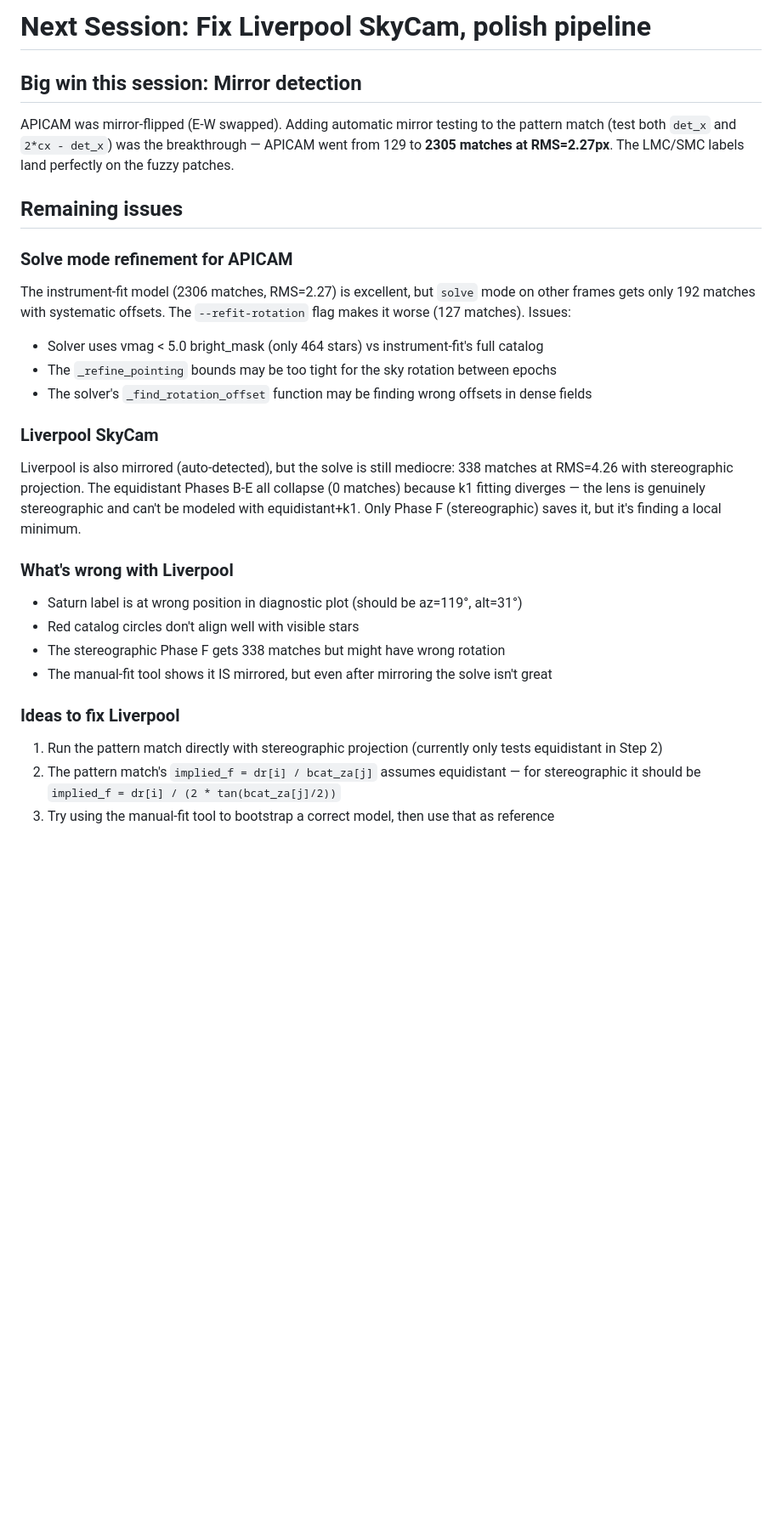
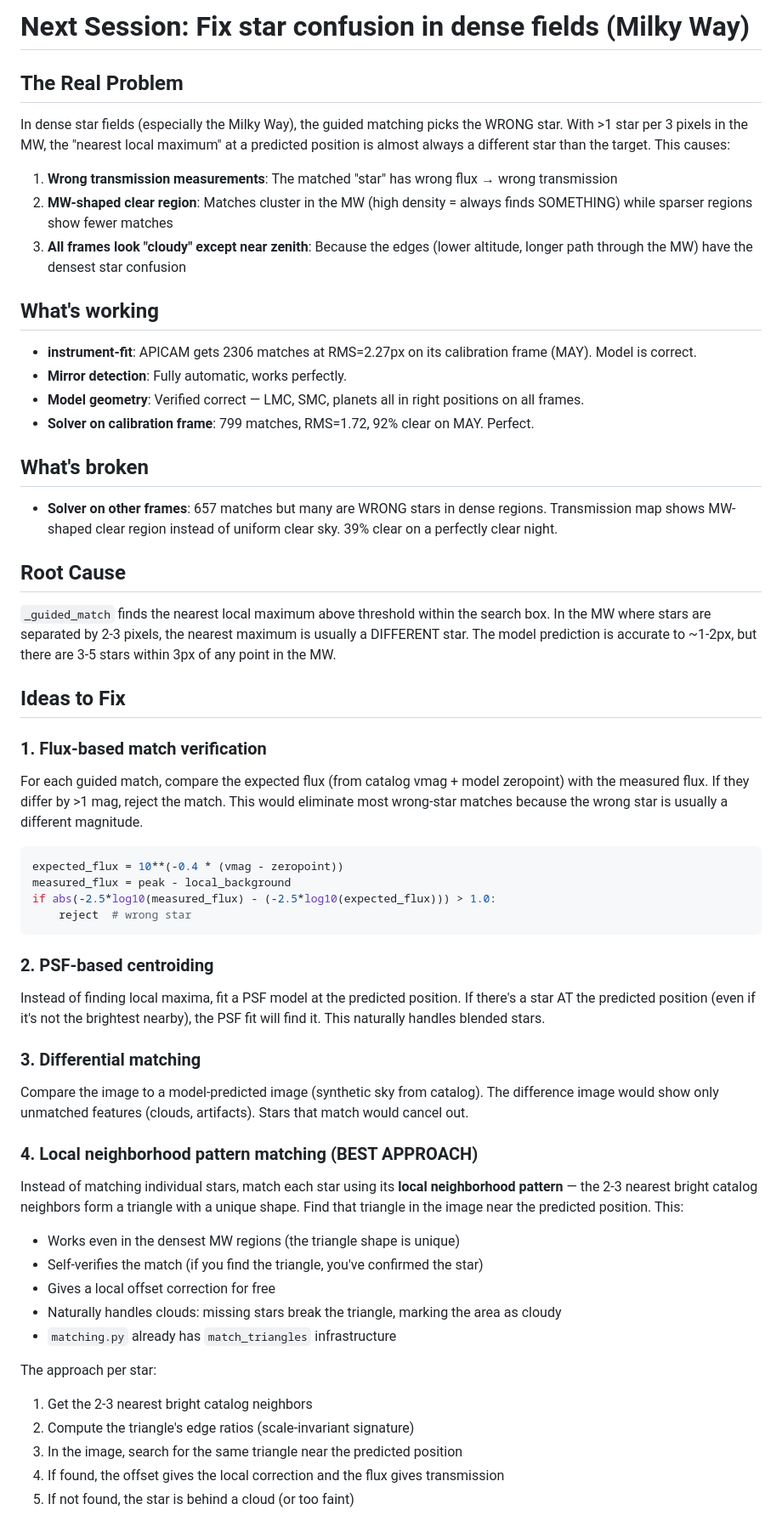
Before and after one commit to zgazak/allclear, a Markdown page: NEXT_SESSION_PROMPT.md, the part around one of its changes. Shown at 85% size. Drawn GitHub-style; blank space fills up the shorter version.

Commit message:
Update NEXT_SESSION_PROMPT: local neighborhood pattern matching approach
The core solver issue is star confusion in dense MW fields — nearest-peak
matching grabs wrong stars. The solution: match each star by its local
neighborhood pattern (2-3 nearest catalog neighbors form a unique triangle).
matching.py already has triangle infrastructure.

Co-Authored-By: Zach Gazak <zgazak@gmail.com>
Co-Authored-By: Claude Opus 4.6 (1M context) <noreply@anthropic.com>

````diff
--- a/NEXT_SESSION_PROMPT.md
+++ b/NEXT_SESSION_PROMPT.md
@@ -1,26 +1,54 @@
-# Next Session: Fix Liverpool SkyCam, polish pipeline
+# Next Session: Fix star confusion in dense fields (Milky Way)
 
-## Big win this session: Mirror detection
-APICAM was mirror-flipped (E-W swapped). Adding automatic mirror testing to the pattern match (test both `det_x` and `2*cx - det_x`) was the breakthrough — APICAM went from 129 to **2305 matches at RMS=2.27px**. The LMC/SMC labels land perfectly on the fuzzy patches.
+## The Real Problem
+In dense star fields (especially the Milky Way), the guided matching picks the WRONG star. With >1 star per 3 pixels in the MW, the "nearest local maximum" at a predicted position is almost always a different star than the target. This causes:
 
-## Remaining issues
+1. **Wrong transmission measurements**: The matched "star" has wrong flux → wrong transmission
+2. **MW-shaped clear region**: Matches cluster in the MW (high density = always finds SOMETHING) while sparser regions show fewer matches
+3. **All frames look "cloudy" except near zenith**: Because the edges (lower altitude, longer path through the MW) have the densest star confusion
 
-### Solve mode refinement for APICAM
-The instrument-fit model (2306 matches, RMS=2.27) is excellent, but `solve` mode on other frames gets only 192 matches with systematic offsets. The `--refit-rotation` flag makes it worse (127 matches). Issues:
-- Solver uses vmag < 5.0 bright_mask (only 464 stars) vs instrument-fit's full catalog
-- The `_refine_pointing` bounds may be too tight for the sky rotation between epochs
-- The solver's `_find_rotation_offset` function may be finding wrong offsets in dense fields
+## What's working
+- **instrument-fit**: APICAM gets 2306 matches at RMS=2.27px on its calibration frame (MAY). Model is correct.
+- **Mirror detection**: Fully automatic, works perfectly.
+- **Model geometry**: Verified correct — LMC, SMC, planets all in right positions on all frames.
+- **Solver on calibration frame**: 799 matches, RMS=1.72, 92% clear on MAY. Perfect.
 
-### Liverpool SkyCam
-Liverpool is also mirrored (auto-detected), but the solve is still mediocre: 338 matches at RMS=4.26 with stereographic projection. The equidistant Phases B-E all collapse (0 matches) because k1 fitting diverges — the lens is genuinely stereographic and can't be modeled with equidistant+k1. Only Phase F (stereographic) saves it, but it's finding a local minimum.
+## What's broken
+- **Solver on other frames**: 657 matches but many are WRONG stars in dense regions. Transmission map shows MW-shaped clear region instead of uniform clear sky. 39% clear on a perfectly clear night.
 
-### What's wrong with Liverpool
-- Saturn label is at wrong position in diagnostic plot (should be az=119°, alt=31°)
-- Red catalog circles don't align well with visible stars
-- The stereographic Phase F gets 338 matches but might have wrong rotation
-- The manual-fit tool shows it IS mirrored, but even after mirroring the solve isn't great
+## Root Cause
+`_guided_match` finds the nearest local maximum above threshold within the search box. In the MW where stars are separated by 2-3 pixels, the nearest maximum is usually a DIFFERENT star. The model prediction is accurate to ~1-2px, but there are 3-5 stars within 3px of any point in the MW.
 
-### Ideas to fix Liverpool
-1. Run the pattern match directly with stereographic projection (currently only tests equidistant in Step 2)
-2. The pattern match's `implied_f = dr[i] / bcat_za[j]` assumes equidistant — for stereographic it should be `implied_f = dr[i] / (2 * tan(bcat_za[j]/2))`
-3. Try using the manual-fit tool to bootstrap a correct model, then use that as reference
+## Ideas to Fix
+
+### 1. Flux-based match verification
+For each guided match, compare the expected flux (from catalog vmag + model zeropoint) with the measured flux. If they differ by >1 mag, reject the match. This would eliminate most wrong-star matches because the wrong star is usually a different magnitude.
+
+```python
+expected_flux = 10**(-0.4 * (vmag - zeropoint))
+measured_flux = peak - local_background
+if abs(-2.5*log10(measured_flux) - (-2.5*log10(expected_flux))) > 1.0:
+    reject  # wrong star
+```
+
+### 2. PSF-based centroiding
+Instead of finding local maxima, fit a PSF model at the predicted position. If there's a star AT the predicted position (even if it's not the brightest nearby), the PSF fit will find it. This naturally handles blended stars.
+
+### 3. Differential matching
+Compare the image to a model-predicted image (synthetic sky from catalog). The difference image would show only unmatched features (clouds, artifacts). Stars that match would cancel out.
+
+### 4. Local neighborhood pattern matching (BEST APPROACH)
+Instead of matching individual stars, match each star using its **local neighborhood pattern** — the 2-3 nearest bright catalog neighbors form a triangle with a unique shape. Find that triangle in the image near the predicted position. This:
+- Works even in the densest MW regions (the triangle shape is unique)
+- Self-verifies the match (if you find the triangle, you've confirmed the star)
+- Gives a local offset correction for free
+- Naturally handles clouds: missing stars break the triangle, marking the area as cloudy
+- `matching.py` already has `match_triangles` infrastructure
+
+The approach per star:
+1. Get the 2-3 nearest bright catalog neighbors
+2. Compute the triangle's edge ratios (scale-invariant signature)
+3. In the image, search for the same triangle near the predicted position
+4. If found, the offset gives the local correction and the flux gives transmission
+5. If not found, the star is behind a cloud (or too faint)
+
````
Also changed, not shown: other parts of NEXT_SESSION_PROMPT.md (+12 -30 lines).
